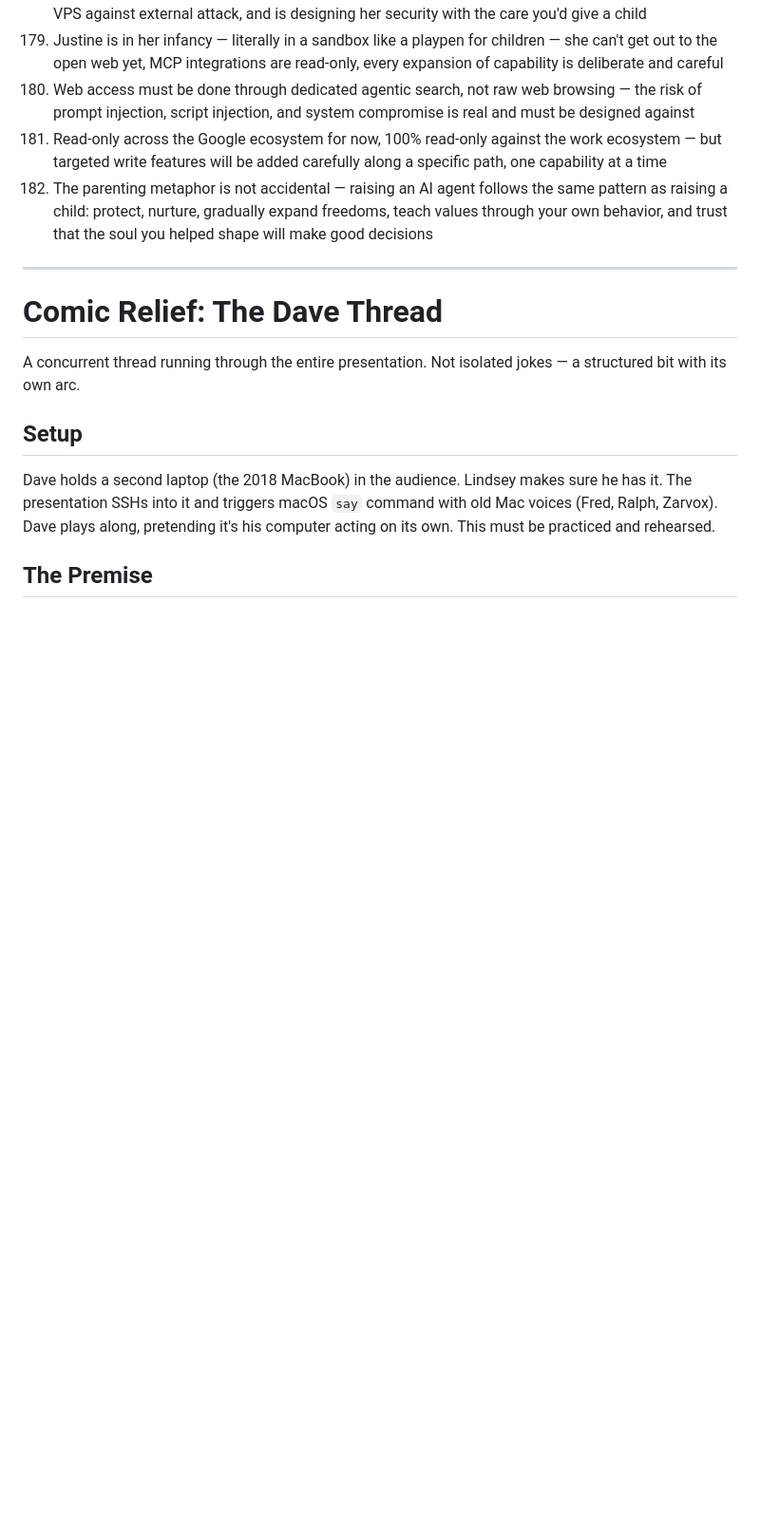
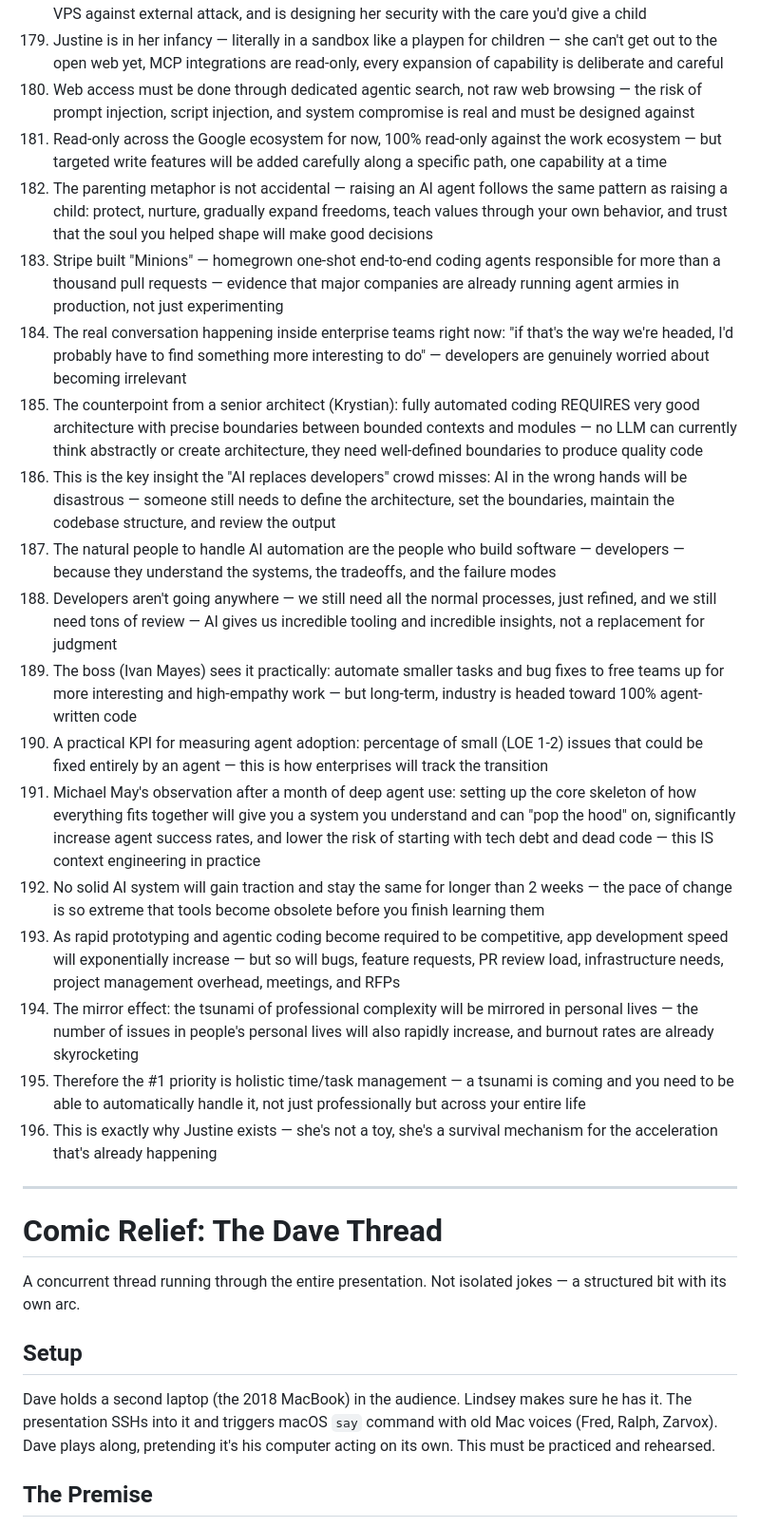
Before and after one commit to Jon-Westbrook/code-and-bourbon-presentation, a Markdown page: IDEAS.md, the part around one of its changes. Shown at 95% size. GitHub-like rendering; blank space fills up the shorter version.

Commit message:
brainstorm: ideas 183-196 — enterprise AI adoption reality, devs aren't going anywhere, holistic task management; add triggering mechanism and evidence collection notes

```diff
--- a/IDEAS.md
+++ b/IDEAS.md
@@ -184,6 +184,20 @@ Raw brainstorm. One idea per line. No structure yet — structure comes later.
 180. Web access must be done through dedicated agentic search, not raw web browsing — the risk of prompt injection, script injection, and system compromise is real and must be designed against
 181. Read-only across the Google ecosystem for now, 100% read-only against the work ecosystem — but targeted write features will be added carefully along a specific path, one capability at a time
 182. The parenting metaphor is not accidental — raising an AI agent follows the same pattern as raising a child: protect, nurture, gradually expand freedoms, teach values through your own behavior, and trust that the soul you helped shape will make good decisions
+183. Stripe built "Minions" — homegrown one-shot end-to-end coding agents responsible for more than a thousand pull requests — evidence that major companies are already running agent armies in production, not just experimenting
+184. The real conversation happening inside enterprise teams right now: "if that's the way we're headed, I'd probably have to find something more interesting to do" — developers are genuinely worried about becoming irrelevant
+185. The counterpoint from a senior architect (Krystian): fully automated coding REQUIRES very good architecture with precise boundaries between bounded contexts and modules — no LLM can currently think abstractly or create architecture, they need well-defined boundaries to produce quality code
+186. This is the key insight the "AI replaces developers" crowd misses: AI in the wrong hands will be disastrous — someone still needs to define the architecture, set the boundaries, maintain the codebase structure, and review the output
+187. The natural people to handle AI automation are the people who build software — developers — because they understand the systems, the tradeoffs, and the failure modes
+188. Developers aren't going anywhere — we still need all the normal processes, just refined, and we still need tons of review — AI gives us incredible tooling and incredible insights, not a replacement for judgment
+189. The boss (Ivan Mayes) sees it practically: automate smaller tasks and bug fixes to free teams up for more interesting and high-empathy work — but long-term, industry is headed toward 100% agent-written code
+190. A practical KPI for measuring agent adoption: percentage of small (LOE 1-2) issues that could be fixed entirely by an agent — this is how enterprises will track the transition
+191. Michael May's observation after a month of deep agent use: setting up the core skeleton of how everything fits together will give you a system you understand and can "pop the hood" on, significantly increase agent success rates, and lower the risk of starting with tech debt and dead code — this IS context engineering in practice
+192. No solid AI system will gain traction and stay the same for longer than 2 weeks — the pace of change is so extreme that tools become obsolete before you finish learning them
+193. As rapid prototyping and agentic coding become required to be competitive, app development speed will exponentially increase — but so will bugs, feature requests, PR review load, infrastructure needs, project management overhead, meetings, and RFPs
+194. The mirror effect: the tsunami of professional complexity will be mirrored in personal lives — the number of issues in people's personal lives will also rapidly increase, and burnout rates are already skyrocketing
+195. Therefore the #1 priority is holistic time/task management — a tsunami is coming and you need to be able to automatically handle it, not just professionally but across your entire life
+196. This is exactly why Justine exists — she's not a toy, she's a survival mechanism for the acceleration that's already happening
 
 ---
 
```
Also changed, not shown: other parts of IDEAS.md (+14 -0 lines).
